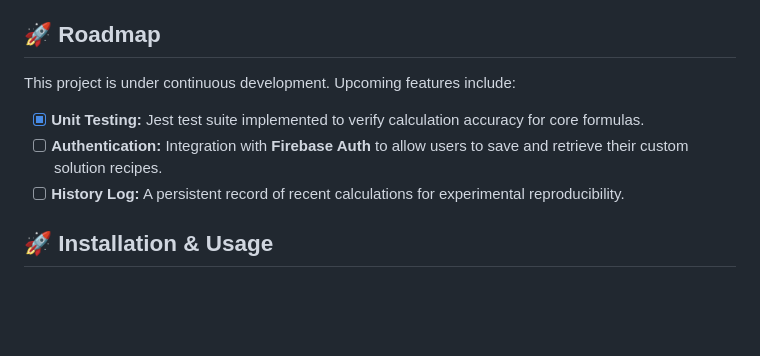
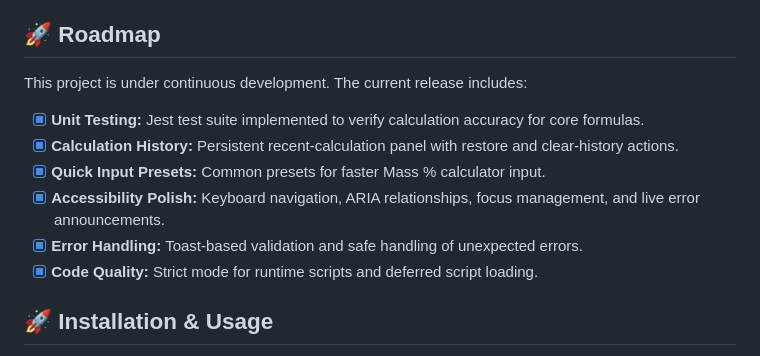
Before and after one commit to Ivana3003/lab-calc, a Markdown page: README.md, the part around the change printed below. Drawn GitHub-style; blank space fills up the shorter version.

```diff
--- a/README.md
+++ b/README.md
@@ -45,11 +50,14 @@ This project demonstrates proficiency in:
 
 ## 🚀 Roadmap
 
-This project is under continuous development. Upcoming features include:
+This project is under continuous development. The current release includes:
 
 - [x] **Unit Testing:** Jest test suite implemented to verify calculation accuracy for core formulas.
-- [ ] **Authentication:** Integration with **Firebase Auth** to allow users to save and retrieve their custom solution recipes.
-- [ ] **History Log:** A persistent record of recent calculations for experimental reproducibility.
+- [x] **Calculation History:** Persistent recent-calculation panel with restore and clear-history actions.
+- [x] **Quick Input Presets:** Common presets for faster Mass % calculator input.
+- [x] **Accessibility Polish:** Keyboard navigation, ARIA relationships, focus management, and live error announcements.
+- [x] **Error Handling:** Toast-based validation and safe handling of unexpected errors.
+- [x] **Code Quality:** Strict mode for runtime scripts and deferred script loading.
 
 ## 🚀 Installation & Usage
 
```
Also changed, not shown: other parts of README.md (+7 -2 lines), screenshot.png.
